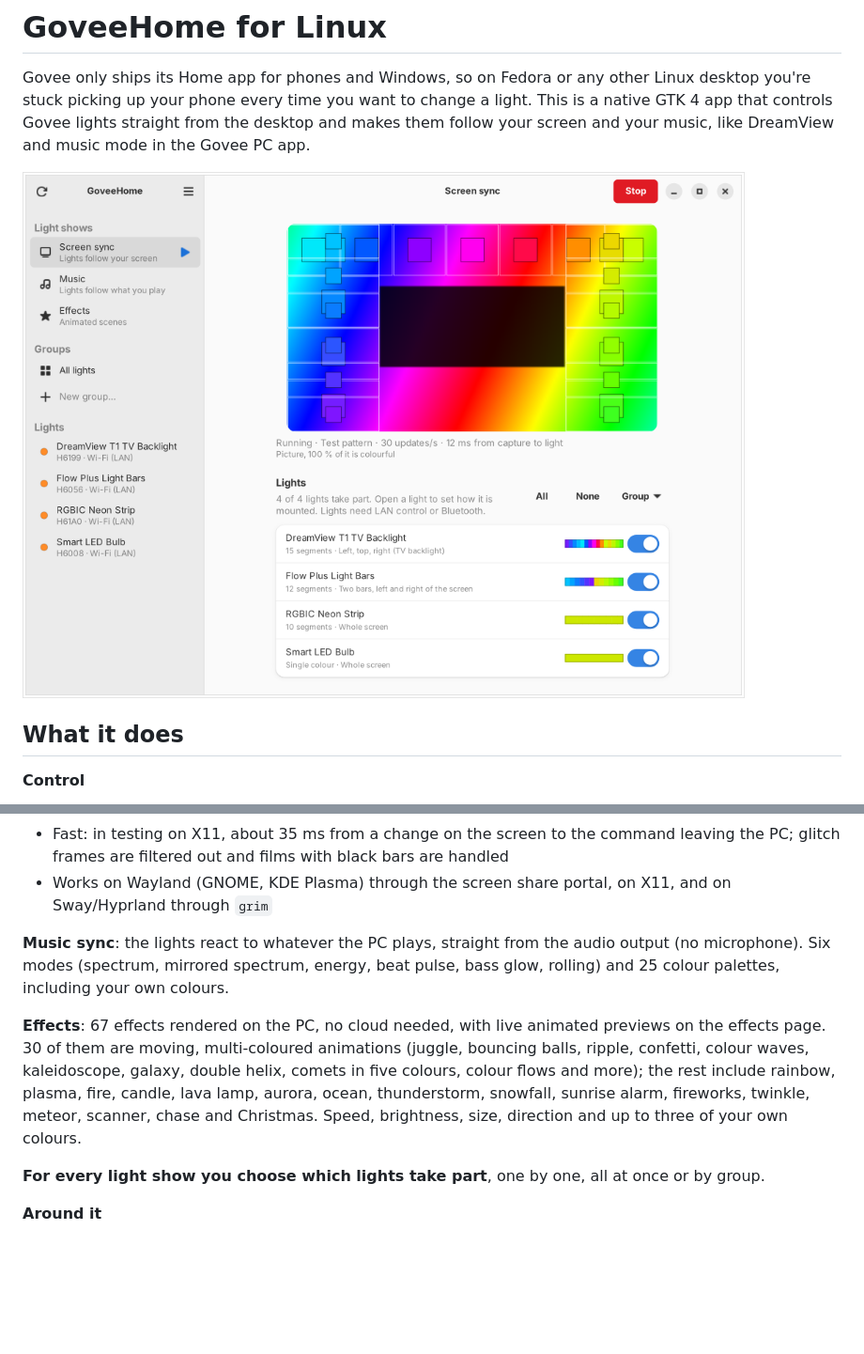
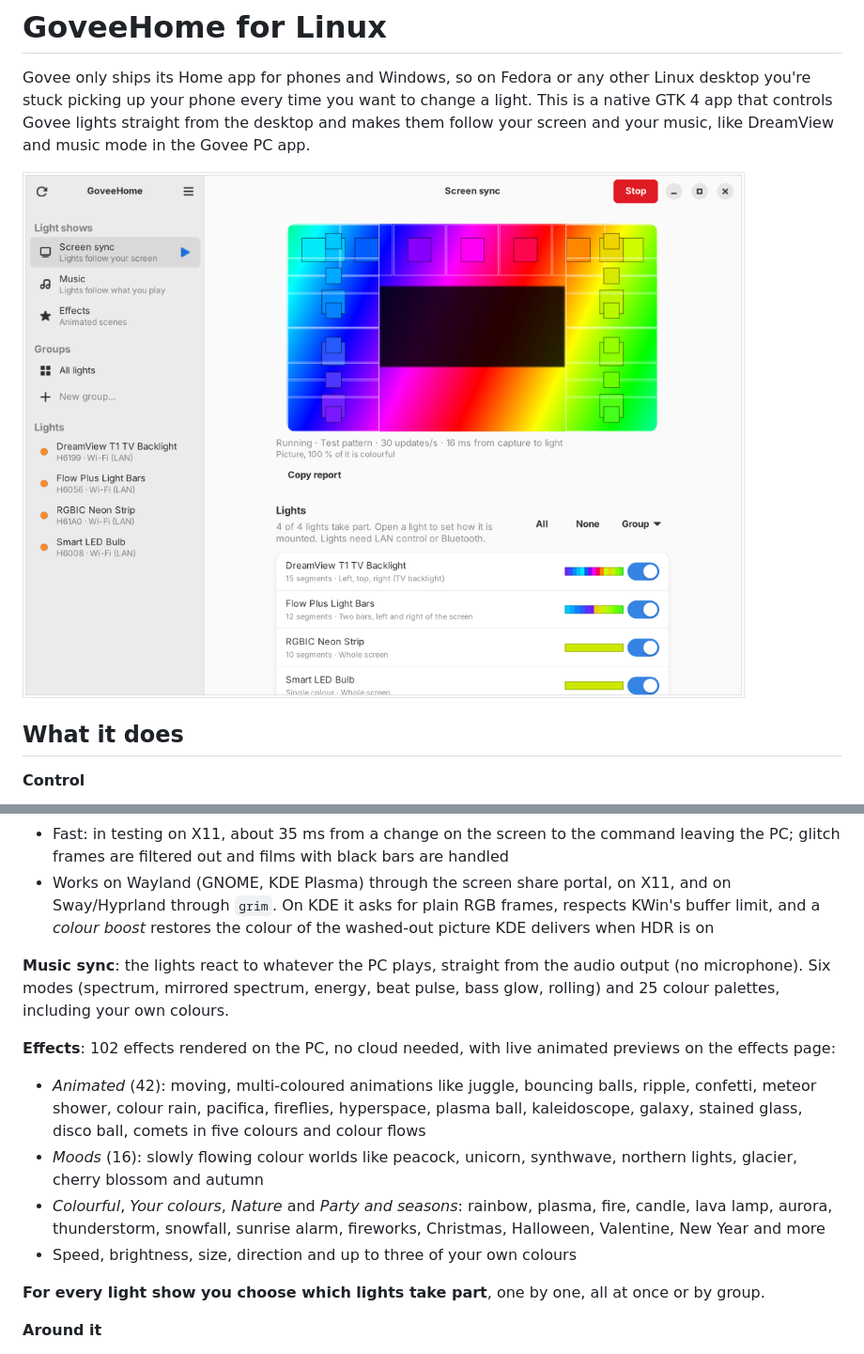
Before and after one commit to Vanquish1905/GoveeHome-For-Linux, a Markdown page: README.md, 2 parts joined by grey strips. Shown at 94% size. Drawn GitHub-style; pictures changed too: docs/screenshots/screen-sync.png; blank space fills up the shorter version.

```diff
--- a/README.md
+++ b/README.md
@@ -29,18 +29,25 @@ screen and your music, like DreamView and music mode in the Govee PC app.
 - Fast: in testing on X11, about 35 ms from a change on the screen to the command leaving
   the PC; glitch frames are filtered out and films with black bars are handled
 - Works on Wayland (GNOME, KDE Plasma) through the screen share portal, on X11, and on
-  Sway/Hyprland through `grim`
+  Sway/Hyprland through `grim`. On KDE it asks for plain RGB frames, respects KWin's buffer
+  limit, and a *colour boost* restores the colour of the washed-out picture KDE delivers
+  when HDR is on
 
 **Music sync**: the lights react to whatever the PC plays, straight from the audio output
 (no microphone). Six modes (spectrum, mirrored spectrum, energy, beat pulse, bass glow,
 rolling) and 25 colour palettes, including your own colours.
 
-**Effects**: 67 effects rendered on the PC, no cloud needed, with live animated previews on
-the effects page. 30 of them are moving, multi-coloured animations (juggle, bouncing balls,
-ripple, confetti, colour waves, kaleidoscope, galaxy, double helix, comets in five colours,
-colour flows and more); the rest include rainbow, plasma, fire, candle, lava lamp, aurora,
-ocean, thunderstorm, snowfall, sunrise alarm, fireworks, twinkle, meteor, scanner, chase and
-Christmas. Speed, brightness, size, direction and up to three of your own colours.
+**Effects**: 102 effects rendered on the PC, no cloud needed, with live animated previews on
+the effects page:
+- *Animated* (42): moving, multi-coloured animations like juggle, bouncing balls, ripple,
+  confetti, meteor shower, colour rain, pacifica, fireflies, hyperspace, plasma ball,
+  kaleidoscope, galaxy, stained glass, disco ball, comets in five colours and colour flows
+- *Moods* (16): slowly flowing colour worlds like peacock, unicorn, synthwave, northern
+  lights, glacier, cherry blossom and autumn
+- *Colourful*, *Your colours*, *Nature* and *Party and seasons*: rainbow, plasma, fire,
+  candle, lava lamp, aurora, thunderstorm, snowfall, sunrise alarm, fireworks, Christmas,
+  Halloween, Valentine, New Year and more
+- Speed, brightness, size, direction and up to three of your own colours
 
 **For every light show you choose which lights take part**, one by one, all at once or by
 group.
```
Also changed, not shown: other parts of README.md (+3 -1 lines), SETUP.md (+27 -6 lines), 3 other files.
